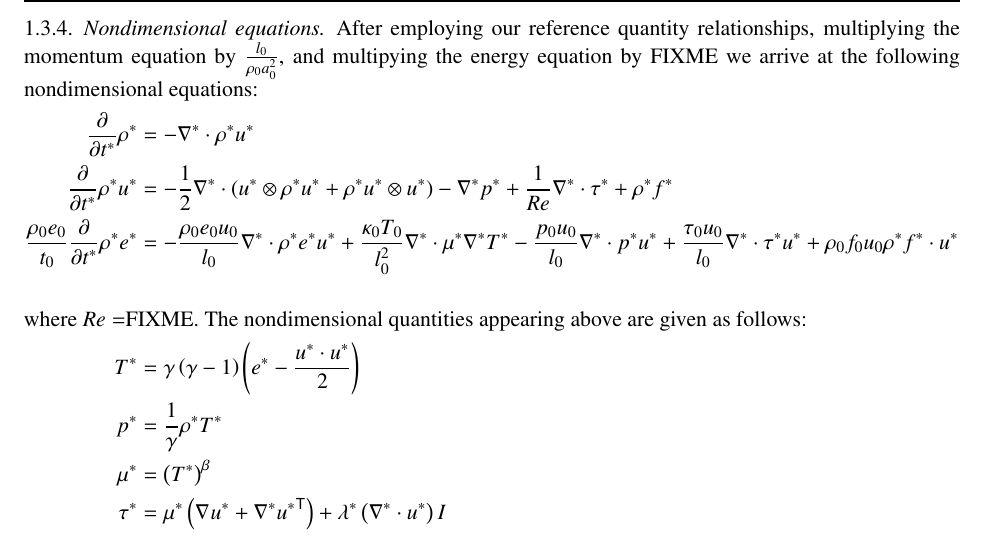
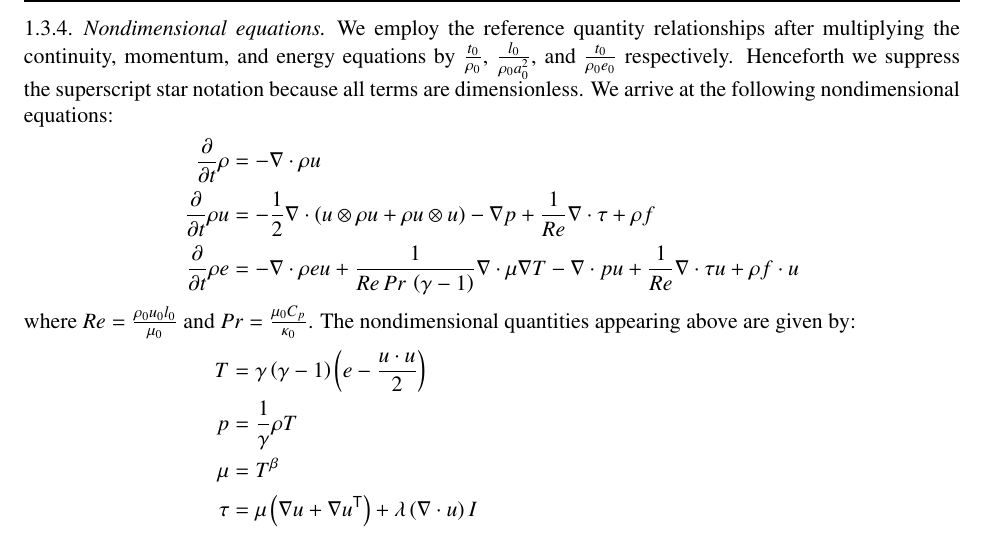
Before and after one commit to RhysU/underling, a LaTeX paper (doc/derivation.tex): part of page 5 of 5, cut so that both start at the same text. Compiled offline with LaTeX, dvips and Ghostscript.

Commit message:
Cleanups, nondim model
git-svn-id: https://svn.ices.utexas.edu/repos/pecos/suzerain/trunk@1196 0bd85f0b-c151-43b9-a1e9-27231104551f

```diff
--- a/doc/derivation.tex
+++ b/doc/derivation.tex
@@ -496,53 +496,55 @@ Because we assume a constant Prandtl number, $\kappa_{0}=\kappa\!\left(
 
 \subsubsection{Nondimensional equations}
 
-After employing our reference quantity relationships, multiplying the
-momentum equation by $\frac{l_{0}}{\rho_{0}a_{0}^{2}}$, and
-multipying the energy equation by FIXME
-we arrive at the following nondimensional equations:
+We employ the reference quantity relationships after multiplying the
+continuity, momentum, and energy equations by $\frac{t_{0}}{\rho_{0}}$,
+$\frac{l_{0}}{\rho_{0}a_{0}^{2}}$, and $\frac{t_{0}}{\rho_{0}e_{0}}$
+respectively.  Henceforth we suppress the superscript star notation
+because all terms are dimensionless.  We arrive at the following
+nondimensional equations:
 \begin{subequations}
 \begin{align}
   \label{eq:nondim_continuity}
-  \frac{\partial}{\partial{}t^{*}}\rho^{*}
+  \frac{\partial}{\partial{}t}\rho{}
 &=
-- \nabla^{*}\cdot\rho^{*}u^{*}
+- \nabla\cdot\rho{}u
   \\
   \label{eq:nondim_momentum}
-  \frac{\partial{}}{\partial{}t^{*}}\rho^{*}u^{*}
+  \frac{\partial}{\partial{}t}\rho{}u
 &=
   - \frac{1}{2}
-    \nabla^{*}\cdot(u^{*}\otimes{}\rho^{*}u^{*} + \rho^{*}u^{*}\otimes{}u^{*})
-  - \nabla^{*} p^{*}
-  + \frac{1}{Re} \nabla^{*}\cdot{} \tau^{*}
-  + \rho^{*}f^{*}
+    \nabla\cdot(u\otimes\rho{}u + \rho{}u\otimes{}u)
+  - \nabla{} p
+  + \frac{1}{Re} \nabla\cdot\tau
+  + \rho{}f
   \\
   \label{eq:nondim_energy}
-  \frac{\rho_{0}e_{0}}{t_{0}} \frac{\partial}{\partial{}t^{*}} \rho^{*}e^{*}
+  \frac{\partial}{\partial{}t} \rho{}e
 &=
-  - \frac{\rho_{0}e_{0}u_{0}}{l_{0}} \nabla^{*} \cdot{}\rho^{*}e^{*}u^{*}
-  + \frac{\kappa_{0}T_{0}}{l_{0}^{2}}
-    \nabla^{*}\cdot{} \mu^{*} \nabla^{*} T^{*}
-  - \frac{p_{0}u_{0}}{l_{0}} \nabla^{*}\cdot{} p^{*} u^{*}
-  + \frac{\tau_{0}u_{0}}{l_{0}} \nabla^{*}\cdot{}\tau^{*} u^{*}
-  + \rho_{0}f_{0}u_{0} \rho^{*} f^{*} \cdot{} u^{*}
+  - \nabla\cdot\rho{}eu
+  + \frac{1}{Re\,Pr\,\left( \gamma - 1 \right)}
+    \nabla\cdot\mu\nabla{} T
+  - \nabla\cdot{} p u
+  + \frac{1}{Re} \nabla\cdot\tau{} u
+  + \rho{} f \cdot{} u
 \intertext{
-where $Re=$FIXME.
-The nondimensional quantities appearing above are given as follows:
+where $Re=\frac{\rho_{0}u_{0}l_{0}}{\mu_{0}}$ and
+$Pr=\frac{\mu_{0}C_{p}}{\kappa_{0}}$.  The nondimensional quantities
+appearing above are given by:
 }
   \label{eq:nondim_temperature}
-  T^{*} &= \gamma \left( \gamma-1 \right)
-           \left( e^{*} - \frac{u^{*}\cdot{}u^{*}}{2} \right)
+  T &= \gamma \left( \gamma-1 \right)
+       \left( e - \frac{u\cdot{}u}{2} \right)
   \\
   \label{eq:nondim_pressure}
-  p^{*} &= \frac{1}{\gamma} \rho^{*} T^{*}
+  p &= \frac{1}{\gamma} \rho{} T
   \\
   \label{eq:nondim_viscosity}
-  \mu^{*} &= \left( T^{*} \right)^{\beta}
+  \mu &= T^{\beta}
   \\
   \label{eq:nondim_viscousstress}
-  \tau^{*} &=
-      \mu^{*} \left( \nabla^{}u^{*} + \trans{\nabla^{*}u^{*}} \right)
-      + \lambda^{*} \left( \nabla^{*}\cdot{}u^{*} \right) I
+  \tau &=  \mu\left(\nabla{}u+\trans{\nabla{}u}\right)
+         + \lambda\left(\nabla\cdot{}u\right) I
 \end{align}
 \end{subequations}
 
```
Also changed, not shown: doc/derivation.tex (2 more changed lines).
